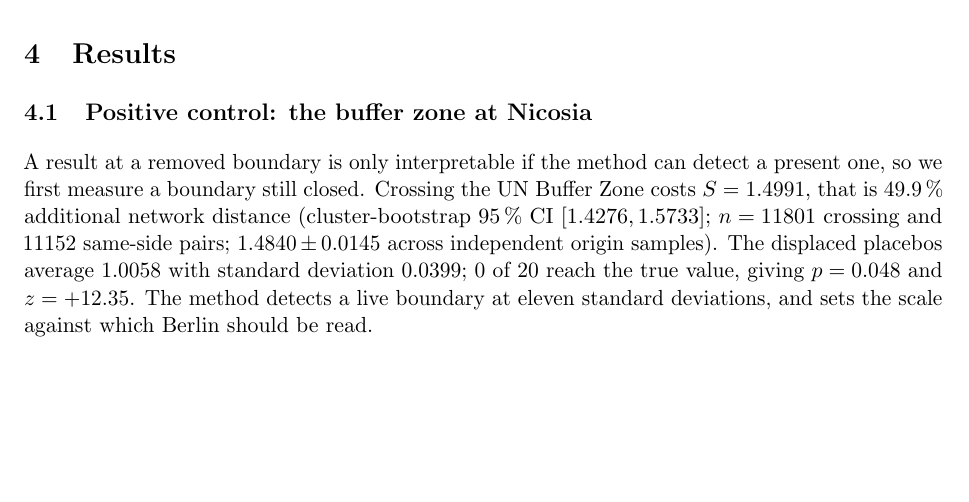
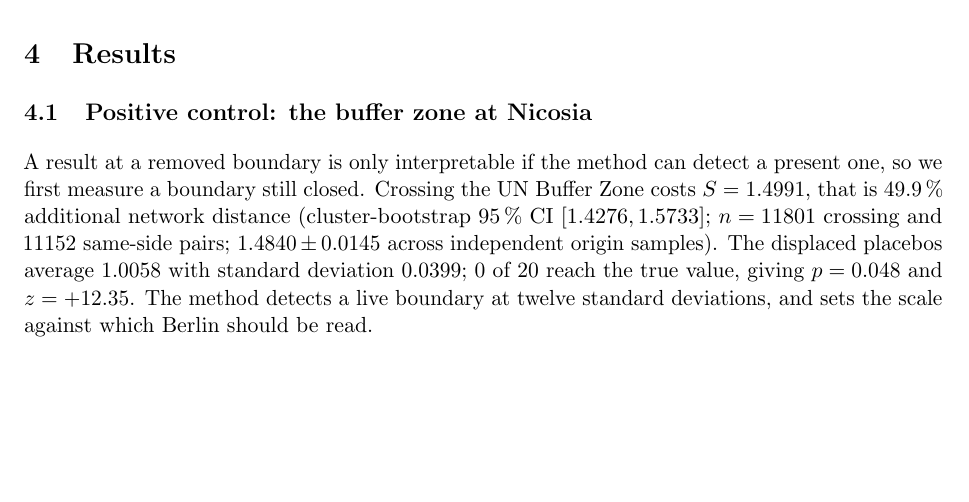
Before and after one commit to Leo-Y-Zhang/BoundarySeverance, a LaTeX paper (paper.tex): part of page 5 of 11, cut so that both start at the same text. Compiled offline with pdfLaTeX.

Commit message:
Say twelve standard deviations, matching the regenerated z = +12.35
Co-Authored-By: Claude Opus 5.5 <noreply@anthropic.com>

```diff
--- a/paper.tex
+++ b/paper.tex
@@ -288,7 +288,7 @@ crossing and $11152$ same-side pairs; $1.4840 \pm
 0.0145$ across independent origin samples). The displaced placebos
 average $1.0058$ with standard deviation $0.0399$;
 0 of 20 reach the true value, giving $p = 0.048$ and
-$z = +12.35$. The method detects a live boundary at eleven standard
+$z = +12.35$. The method detects a live boundary at twelve standard
 deviations, and sets the scale against which Berlin should be read.
 
 \subsection{The inner Berlin Wall}
```
Also changed, not shown: paper_template.tex (+1 -1 lines).
